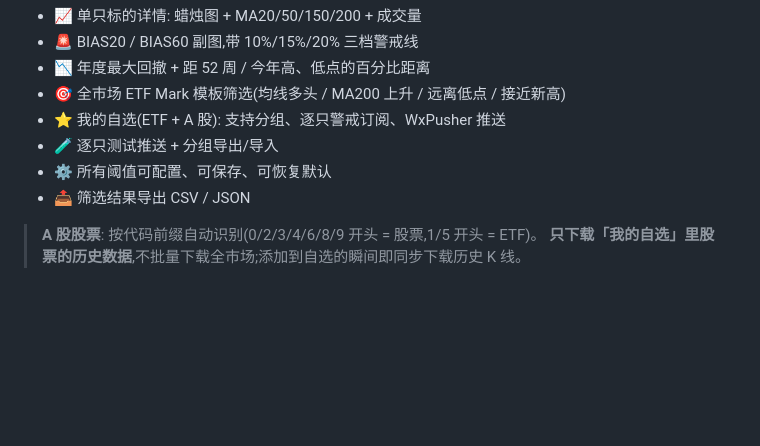
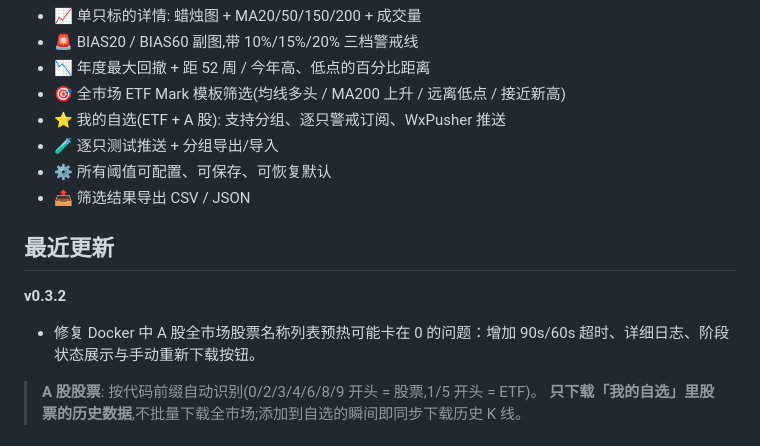
Before and after one commit to qwgaan/etf-analysis, a Markdown page: README.md, the part around the change. Rendered like a GitHub page; blank space fills up the shorter version.

Commit message:
release: v0.3.2 - 修复 Docker 中 A 股股票列表预热卡死/超时,增加阶段状态与重试

```diff
--- a/README.md
+++ b/README.md
@@ -16,6 +16,11 @@
 - 🧪 逐只测试推送 + 分组导出/导入
 - ⚙️ 所有阈值可配置、可保存、可恢复默认
 - 📤 筛选结果导出 CSV / JSON
+
+## 最近更新
+
+**v0.3.2**
+- 修复 Docker 中 A 股全市场股票名称列表预热可能卡在 0 的问题：增加 90s/60s 超时、详细日志、阶段状态展示与手动重新下载按钮。
 
 > **A 股股票**: 按代码前缀自动识别(0/2/3/4/6/8/9 开头 = 股票,1/5 开头 = ETF)。
 > **只下载「我的自选」里股票的历史数据**,不批量下载全市场;添加到自选的瞬间即同步下载历史 K 线。
```
